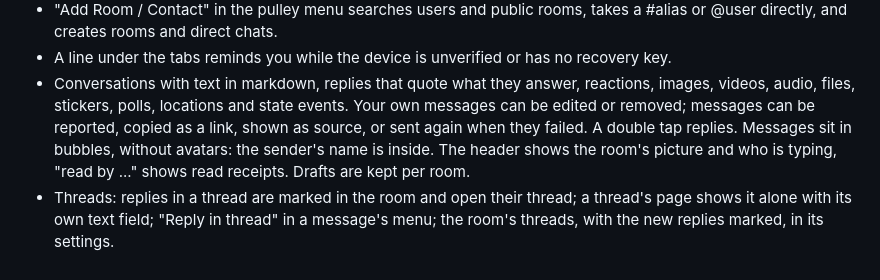
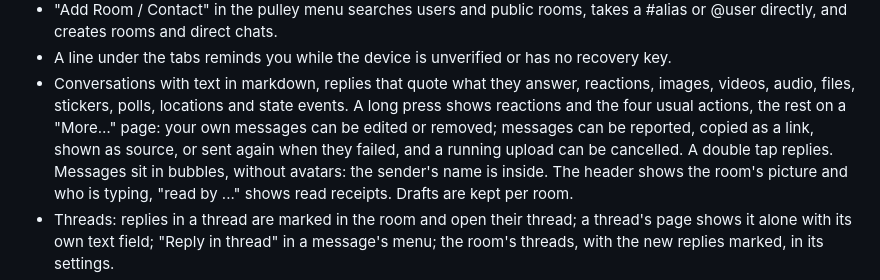
Before and after one commit to moWerk/rustrx, a Markdown page: README.md, the part around one of its changes. GitHub-like rendering.

```diff
--- a/README.md
+++ b/README.md
@@ -65,9 +65,11 @@ stickers. It also works well as the client for a second account next to another
   no recovery key.
 - Conversations with text in markdown, replies that quote what they answer,
   reactions, images, videos, audio, files, stickers, polls, locations and
-  state events. Your own messages can be edited or removed; messages can be
-  reported, copied as a link, shown as source, or sent again when they
-  failed. A double tap replies. Messages sit in bubbles, without avatars:
+  state events. A long press shows reactions and the four usual actions,
+  the rest on a "More…" page: your own messages can be edited or removed;
+  messages can be reported, copied as a link, shown as source, or sent
+  again when they failed, and a running upload can be cancelled. A double
+  tap replies. Messages sit in bubbles, without avatars:
   the sender's name is inside. The header shows the room's picture and who
   is typing, "read by ..." shows read receipts. Drafts are kept per room.
 - Threads: replies in a thread are marked in the room and open their
```
Also changed, not shown: other parts of README.md (+22 -9 lines), screenshots/rustrx-0.4.9.jpg (added), 4 other files.
